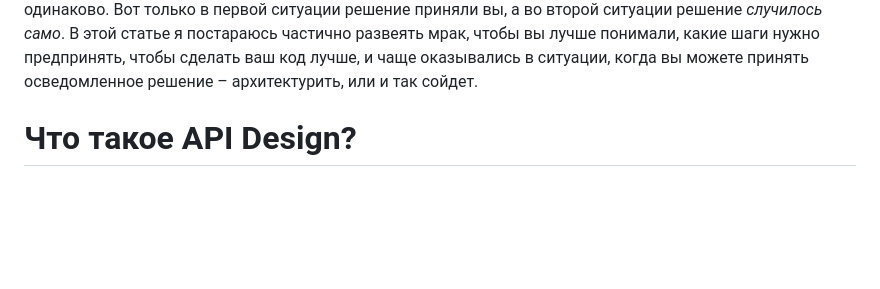
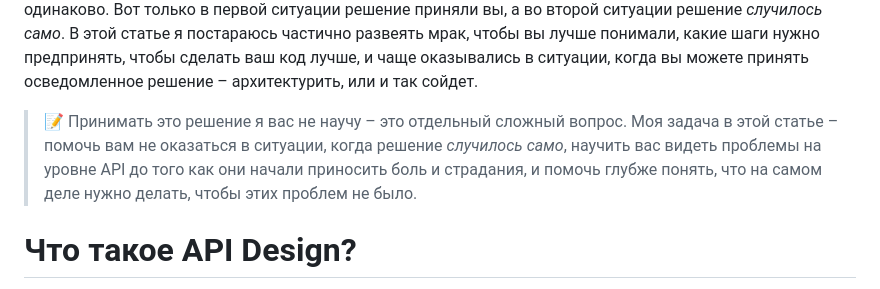
Before and after one commit to elrinor/tomes-of-power, a Markdown page: posts/habr_api_design_1/habr_api_design_1.md, the part around the change. GitHub-like rendering; blank space fills up the shorter version.

Commit message:
Added another note to api design article

```diff
--- a/posts/habr_api_design_1/habr_api_design_1.md
+++ b/posts/habr_api_design_1/habr_api_design_1.md
@@ -47,6 +47,8 @@
 * Вы любите неконтролируемо *архитектурить* и хотите научиться делать это контролируемо.
 
 Вопрос инвестирования усилий разработчиков в хорошую архитектуру – это на самом деле вопрос того, вернутся ли эти инвестиции. Оценить это без большого опыта в разработке бывает сложно, особенно если обе рассматриваемых альтернативы (инвестировать vs не инвестировать) покрыты для вас мраком, и конкретные шаги вам не ясны. Решить не инвестировать время в архитектуру потому что в данный момент этого не требуется, и не инвестировать в архитектуру потому что вы не понимаете, как и зачем – это две очень разные ситуации, которые при этом для стороннего наблюдателя могут выглядеть абсолютно одинаково. Вот только в первой ситуации решение приняли вы, а во второй ситуации решение *случилось само*. В этой статье я постараюсь частично развеять мрак, чтобы вы лучше понимали, какие шаги нужно предпринять, чтобы сделать ваш код лучше, и чаще оказывались в ситуации, когда вы можете принять осведомленное решение – архитектурить, или и так сойдет.
+
+> 📝 Принимать это решение я вас не научу – это отдельный сложный вопрос. Моя задача в этой статье – помочь вам не оказаться в ситуации, когда решение *случилось само*, научить вас видеть проблемы на уровне API до того как они начали приносить боль и страдания, и помочь глубже понять, что на самом деле нужно делать, чтобы этих проблем не было.
 
 
 # Что такое API Design?
```
